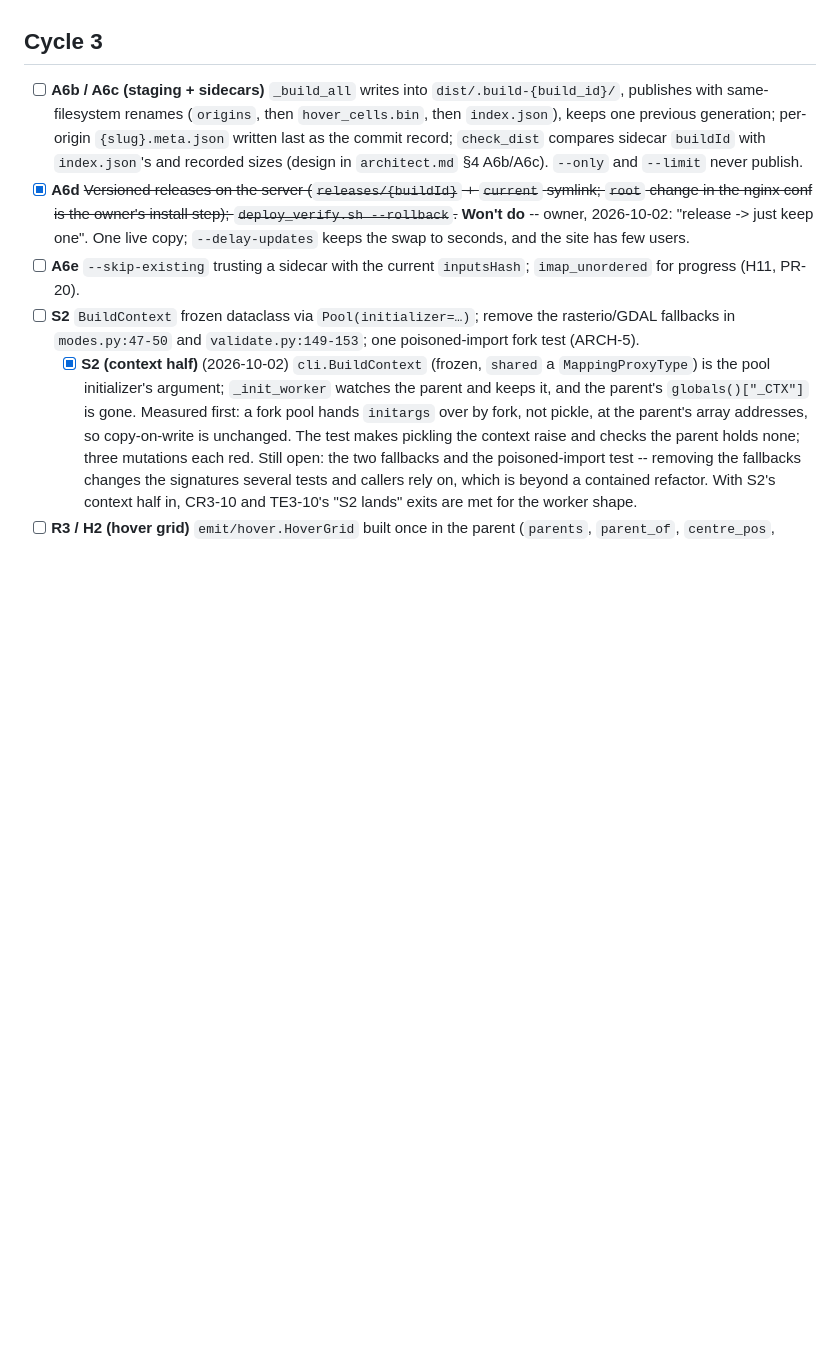
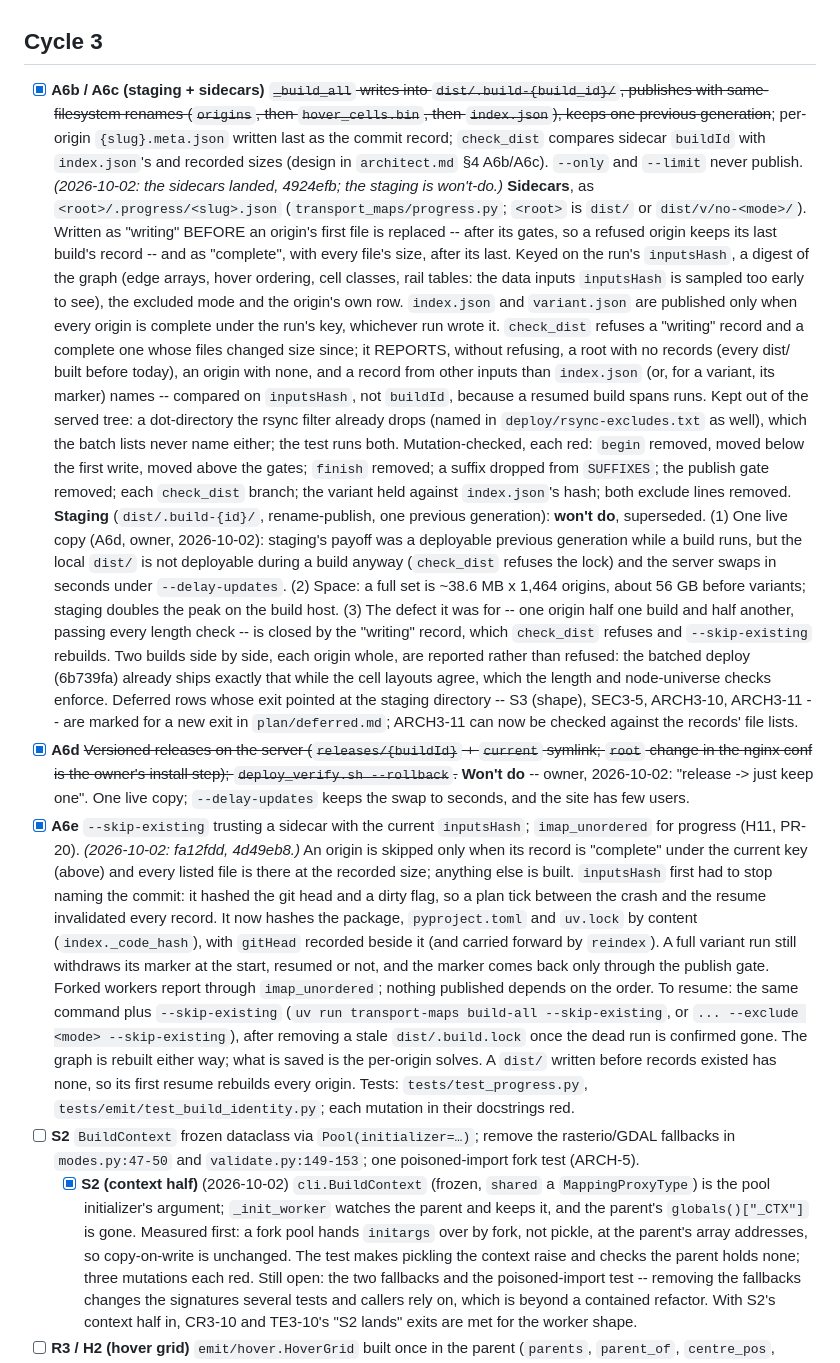
Before and after one commit to hletrd/transport-maps, a Markdown page: plan/2026-09-10-c2-build-robustness.md, the part around the change. Rendered like a GitHub page; blank space fills up the shorter version.

Commit message:
docs(plan): 📝 tick A6b/A6c sidecars and A6e, close A6b staging
Records and --skip-existing landed; staging inside dist/ is won't-do with one live copy, the space it would double, and the writing record closing the mixed-origin defect it was for. Four deferred rows whose exit pointed at the staging directory are marked for re-pointing.

```diff
--- a/plan/2026-09-10-c2-build-robustness.md
+++ b/plan/2026-09-10-c2-build-robustness.md
@@ -160,20 +160,78 @@ Deploy and verification scripts (`scripts/deploy_verify.sh`,
 
 ## Cycle 3
 
-- [ ] **A6b / A6c (staging + sidecars)** `_build_all` writes into
+- [x] **A6b / A6c (staging + sidecars)** ~~`_build_all` writes into
       `dist/.build-{build_id}/`, publishes with same-filesystem renames
       (`origins`, then `hover_cells.bin`, then `index.json`), keeps one previous
-      generation; per-origin `{slug}.meta.json` written last as the commit
+      generation~~; per-origin `{slug}.meta.json` written last as the commit
       record; `check_dist` compares sidecar `buildId` with `index.json`'s and
       recorded sizes (design in `architect.md` §4 A6b/A6c). `--only` and
       `--limit` never publish.
+      *(2026-10-02: the sidecars landed, 4924efb; the staging is won't-do.)*
+      **Sidecars**, as `<root>/.progress/<slug>.json` (`transport_maps/progress.py`;
+      `<root>` is `dist/` or `dist/v/no-<mode>/`). Written as "writing" BEFORE
+      an origin's first file is replaced -- after its gates, so a refused origin
+      keeps its last build's record -- and as "complete", with every file's
+      size, after its last. Keyed on the run's `inputsHash`, a digest of the
+      graph (edge arrays, hover ordering, cell classes, rail tables: the data
+      inputs `inputsHash` is sampled too early to see), the excluded mode and
+      the origin's own row. `index.json` and `variant.json` are published only
+      when every origin is complete under the run's key, whichever run wrote
+      it. `check_dist` refuses a "writing" record and a complete one whose files
+      changed size since; it REPORTS, without refusing, a root with no records
+      (every dist/ built before today), an origin with none, and a record from
+      other inputs than `index.json` (or, for a variant, its marker) names --
+      compared on `inputsHash`, not `buildId`, because a resumed build spans
+      runs. Kept out of the served tree: a dot-directory the rsync filter
+      already drops (named in `deploy/rsync-excludes.txt` as well), which the
+      batch lists never name either; the test runs both. Mutation-checked, each
+      red: `begin` removed, moved below the first write, moved above the gates;
+      `finish` removed; a suffix dropped from `SUFFIXES`; the publish gate
+      removed; each `check_dist` branch; the variant held against `index.json`'s
+      hash; both exclude lines removed.
+      **Staging** (`dist/.build-{id}/`, rename-publish, one previous
+      generation): **won't do**, superseded. (1) One live copy (A6d, owner,
+      2026-10-02): staging's payoff was a deployable previous generation while
+      a build runs, but the local `dist/` is not deployable during a build
+      anyway (`check_dist` refuses the lock) and the server swaps in seconds
+      under `--delay-updates`. (2) Space: a full set is ~38.6 MB x 1,464
+      origins, about 56 GB before variants; staging doubles the peak on the
+      build host. (3) The defect it was for -- one origin half one build and
+      half another, passing every length check -- is closed by the "writing"
+      record, which `check_dist` refuses and `--skip-existing` rebuilds.
+      Two builds side by side, each origin whole, are reported rather than
+      refused: the batched deploy (6b739fa) already ships exactly that while
+      the cell layouts agree, which the length and node-universe checks
+      enforce. Deferred rows whose exit pointed at the staging directory --
+      S3 (shape), SEC3-5, ARCH3-10, ARCH3-11 -- are marked for a new exit in
+      `plan/deferred.md`; ARCH3-11 can now be checked against the records'
+      file lists.
 - [x] **A6d** ~~Versioned releases on the server (`releases/{buildId}` + `current`
       symlink; `root` change in the nginx conf is the owner's install step);
       `deploy_verify.sh --rollback`.~~ **Won't do** -- owner, 2026-10-02:
       "release -> just keep one". One live copy; `--delay-updates` keeps the
       swap to seconds, and the site has few users.
-- [ ] **A6e** `--skip-existing` trusting a sidecar with the current
+- [x] **A6e** `--skip-existing` trusting a sidecar with the current
       `inputsHash`; `imap_unordered` for progress (H11, PR-20).
+      *(2026-10-02: fa12fdd, 4d49eb8.)* An origin is skipped only when its
+      record is "complete" under the current key (above) and every listed file
+      is there at the recorded size; anything else is built. `inputsHash` first
+      had to stop naming the commit: it hashed the git head and a dirty flag,
+      so a plan tick between the crash and the resume invalidated every
+      record. It now hashes the package, `pyproject.toml` and `uv.lock` by
+      content (`index._code_hash`), with `gitHead` recorded beside it (and
+      carried forward by `reindex`). A full variant run still withdraws its
+      marker at the start, resumed or not, and the marker comes back only
+      through the publish gate. Forked workers report through
+      `imap_unordered`; nothing published depends on the order. To resume:
+      the same command plus `--skip-existing` (`uv run transport-maps
+      build-all --skip-existing`, or `... --exclude <mode> --skip-existing`),
+      after removing a stale `dist/.build.lock` once the dead run is confirmed
+      gone. The graph is rebuilt either way; what is saved is the per-origin
+      solves. A `dist/` written before records existed has none, so its first
+      resume rebuilds every origin. Tests: `tests/test_progress.py`,
+      `tests/emit/test_build_identity.py`; each mutation in their docstrings
+      red.
 - [ ] **S2** `BuildContext` frozen dataclass via `Pool(initializer=…)`; remove
       the rasterio/GDAL fallbacks in `modes.py:47-50` and `validate.py:149-153`;
       one poisoned-import fork test (ARCH-5).
```
Also changed, not shown: plan/deferred.md (+4 -4 lines).
